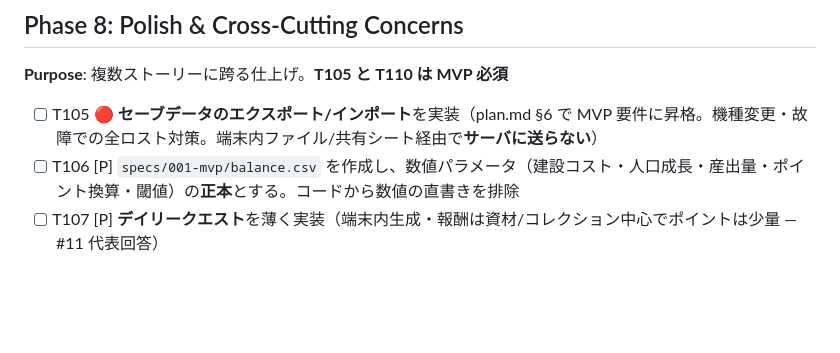
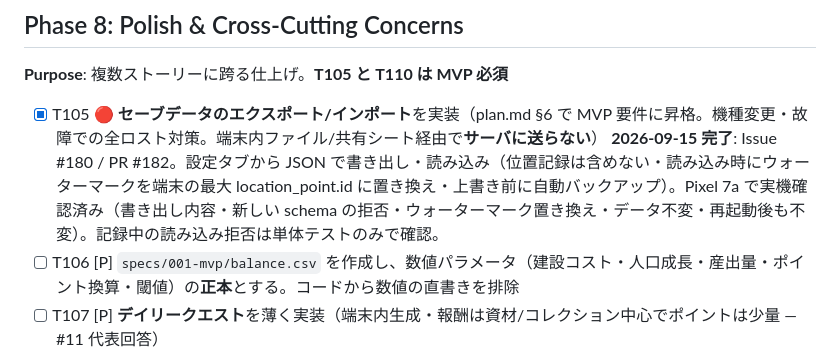
Before and after one commit to rokusoudo-product/terra-town, a Markdown page: specs/001-mvp/tasks.md, the part around the change. GitHub-like rendering; blank space fills up the shorter version.

Commit message:
[Docs] tasks.md T105 を完了にし実機確認の注記を追記 (#183)
Co-authored-by: Claude Opus 5 <noreply@anthropic.com>

```diff
--- a/specs/001-mvp/tasks.md
+++ b/specs/001-mvp/tasks.md
@@ -264,7 +264,7 @@ gate: "ゲート② plan.md 承認済み（2026-07-25）→ 本 tasks.md → 実
 
 **Purpose**: 複数ストーリーに跨る仕上げ。**T105 と T110 は MVP 必須**
 
-- [ ] T105 🔴 **セーブデータのエクスポート/インポート**を実装（plan.md §6 で MVP 要件に昇格。機種変更・故障での全ロスト対策。端末内ファイル/共有シート経由で**サーバに送らない**）
+- [x] T105 🔴 **セーブデータのエクスポート/インポート**を実装（plan.md §6 で MVP 要件に昇格。機種変更・故障での全ロスト対策。端末内ファイル/共有シート経由で**サーバに送らない**） **2026-09-15 完了**: Issue #180 / PR #182。設定タブから JSON で書き出し・読み込み（位置記録は含めない・読み込み時にウォーターマークを端末の最大 location_point.id に置き換え・上書き前に自動バックアップ）。Pixel 7a で実機確認済み（書き出し内容・新しい schema の拒否・ウォーターマーク置き換え・データ不変・再起動後も不変）。記録中の読み込み拒否は単体テストのみで確認。
 - [ ] T106 [P] `specs/001-mvp/balance.csv` を作成し、数値パラメータ（建設コスト・人口成長・産出量・ポイント換算・閾値）の**正本**とする。コードから数値の直書きを排除
 - [ ] T107 [P] **デイリークエスト**を薄く実装（端末内生成・報酬は資材/コレクション中心でポイントは少量 — #11 代表回答）
 - [ ] T108 🔴 **ライセンス表記**を実装（「© OpenStreetMap contributors」を**地図上に常時表示**＋ライセンス画面。OpenMapTiles 系スキーマ利用時は「© OpenMapTiles」追加。国土数値情報の出典表示 — plan.md §11）
```
